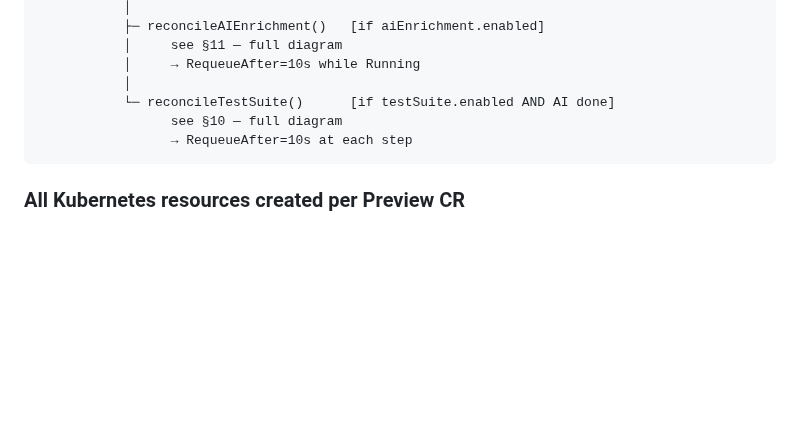
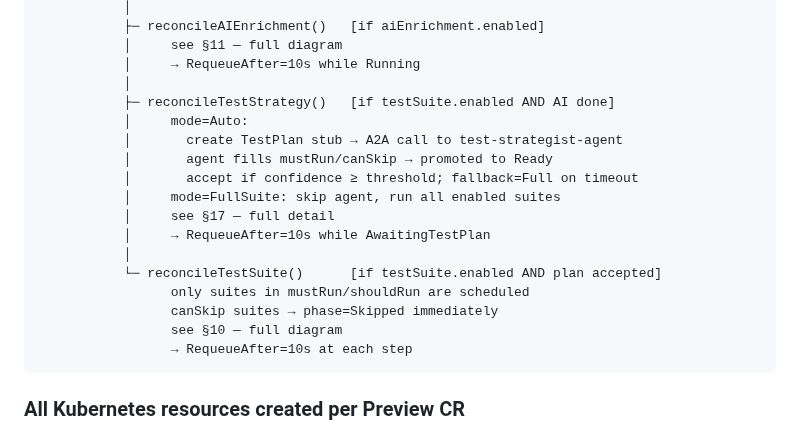
Before and after one commit to ihsenalaya/preview-operator, a Markdown page: README.md, the part around the change. GitHub-like rendering; blank space fills up the shorter version.

Commit message:
docs: update reconcile sequence diagram to include TestStrategy step

````diff
--- a/README.md
+++ b/README.md
@@ -648,7 +648,18 @@ Reconcile(ctx, Request{Name: "pr-42"})
            │     see §11 — full diagram
            │     → RequeueAfter=10s while Running
            │
-           └─ reconcileTestSuite()      [if testSuite.enabled AND AI done]
+           ├─ reconcileTestStrategy()   [if testSuite.enabled AND AI done]
+           │     mode=Auto:
+           │       create TestPlan stub → A2A call to test-strategist-agent
+           │       agent fills mustRun/canSkip → promoted to Ready
+           │       accept if confidence ≥ threshold; fallback=Full on timeout
+           │     mode=FullSuite: skip agent, run all enabled suites
+           │     see §17 — full detail
+           │     → RequeueAfter=10s while AwaitingTestPlan
+           │
+           └─ reconcileTestSuite()      [if testSuite.enabled AND plan accepted]
+                 only suites in mustRun/shouldRun are scheduled
+                 canSkip suites → phase=Skipped immediately
                  see §10 — full diagram
                  → RequeueAfter=10s at each step
 ```
````
